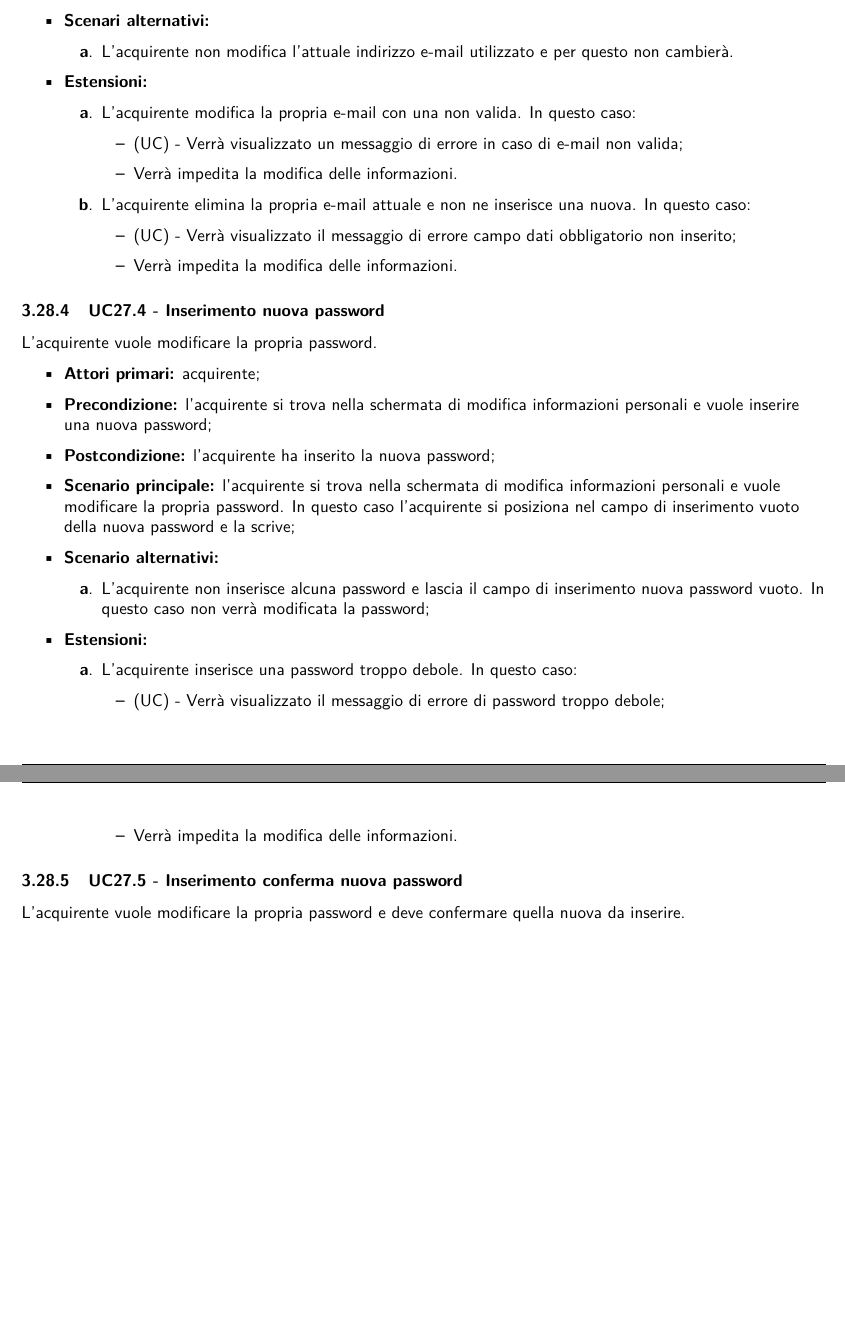
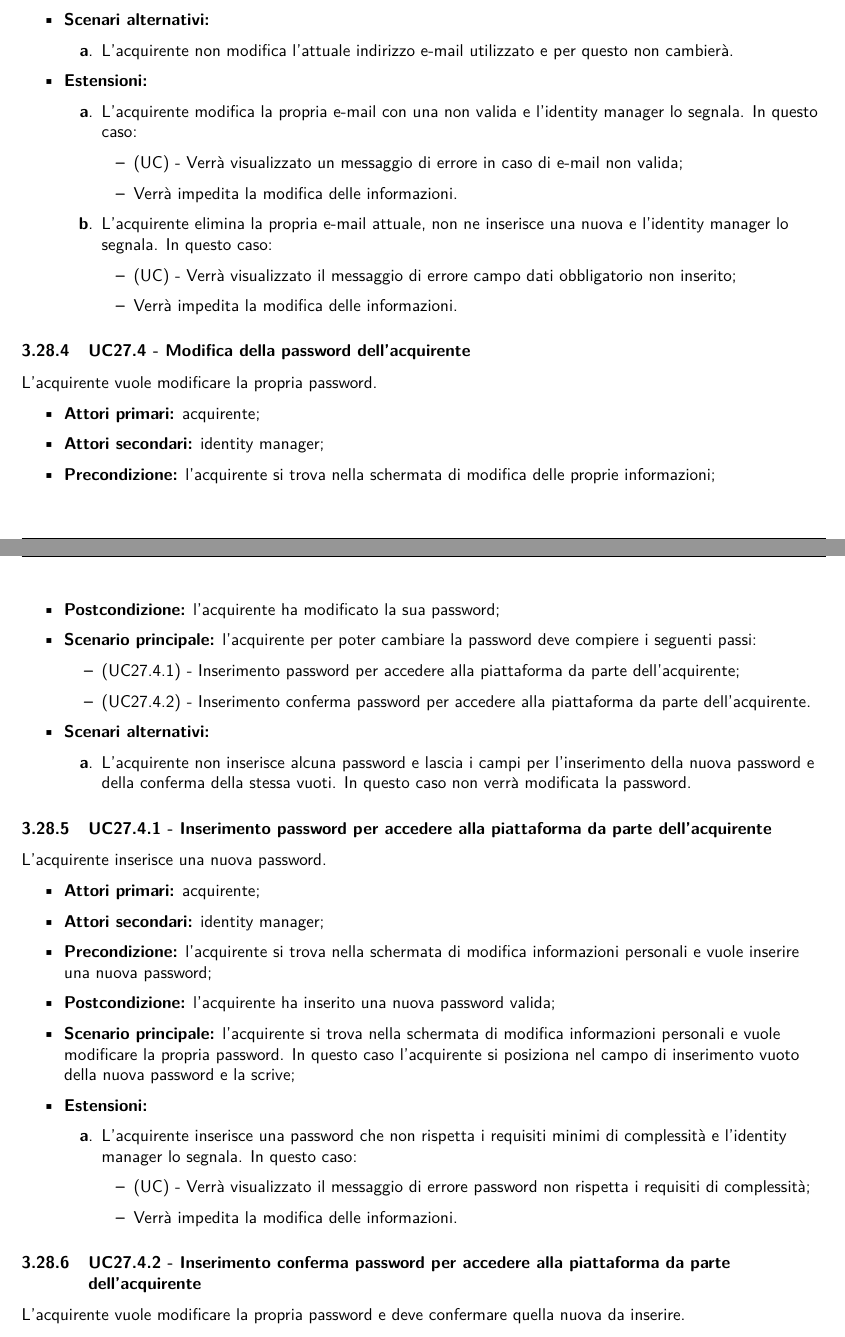
Before and after one commit to NotOnlyStudents/Documentazione, a LaTeX document (DocumentiPubblici/AnalisiDeiRequisiti/AnalisiDeiRequisiti_v1.14.tex, which reads DocumentiPubblici/AnalisiDeiRequisiti/Sezioni/CasiUso/Acquirente/GestioneAccountAcquirente.tex): two parts of pages 42 and 43 of 81 before the commit and two parts of pages 42 and 43 of 82 after it, joined at a grey line, cut so that both start at the same text, the shorter picture padded with empty space. Compiled offline with pdfLaTeX.

Commit message:
Sistemata gestione informazioni acquirente

```diff
--- a/DocumentiPubblici/AnalisiDeiRequisiti/Sezioni/CasiUso/Acquirente/GestioneAccountAcquirente.tex
+++ b/DocumentiPubblici/AnalisiDeiRequisiti/Sezioni/CasiUso/Acquirente/GestioneAccountAcquirente.tex
@@ -103,12 +107,12 @@ L'acquirente vuole modificare la propria e-mail.
     \end{enumerate}
     \item \textbf{Estensioni:}
     \begin{enumerate}[label=\lett]
-        \item L'acquirente modifica la propria e-mail con una non valida. In questo caso:
+        \item L'acquirente modifica la propria e-mail con una non valida e l'identity manager lo segnala. In questo caso:
         \begin{itemize}
             \item (UC) - Verrà visualizzato un messaggio di errore in caso di e-mail non valida;
             \item Verrà impedita la modifica delle informazioni.
         \end{itemize}
-        \item L'acquirente elimina la propria e-mail attuale e non ne inserisce una nuova. In questo caso:
+        \item L'acquirente elimina la propria e-mail attuale, non ne inserisce una nuova e l'identity manager lo segnala. In questo caso:
         \begin{itemize}
             \item (UC) - Verrà visualizzato il messaggio di errore campo dati obbligatorio non inserito;
             \item Verrà impedita la modifica delle informazioni.
@@ -116,28 +120,45 @@ L'acquirente vuole modificare la propria e-mail.
     \end{enumerate}
 \end{itemize}
 
-\subUC{Inserimento nuova password}
+\subUC{Modifica della password dell'acquirente}
 L'acquirente vuole modificare la propria password.
 \begin{itemize}
     \item \textbf{Attori primari:} acquirente;
+    \item \textbf{Attori secondari:} identity manager;
+    \item \textbf{Precondizione:} l'acquirente si trova nella schermata di modifica delle proprie informazioni;
+    \item \textbf{Postcondizione:} l'acquirente ha modificato la sua password;
+    \item \textbf{Scenario principale:} l'acquirente per poter cambiare la password deve compiere i seguenti passi:
+    \begin{itemize}
+        \item (\actualSubUC.1) - Inserimento password per accedere alla piattaforma da parte dell'acquirente;
+        \item (\actualSubUC.2) - Inserimento conferma password per accedere alla piattaforma da parte dell'acquirente.
+    \end{itemize}
+    \item \textbf{Scenari alternativi:}
+    \begin{enumerate}[label=\lett]
+    	\item L'acquirente non inserisce alcuna password e lascia i campi per l'inserimento della nuova password e della conferma della stessa vuoti. In questo caso non verrà modificata la password.
+    \end{enumerate}
+\end{itemize}
+
+\resetSubSubUC
+
+\subSubUC{Inserimento password per accedere alla piattaforma da parte dell'acquirente}
+L'acquirente inserisce una nuova password.
+\begin{itemize}
+    \item \textbf{Attori primari:} acquirente;
+    \item \textbf{Attori secondari:} identity manager;
     \item \textbf{Precondizione:} l'acquirente si trova nella schermata di modifica informazioni personali e vuole inserire una nuova password;
-    \item \textbf{Postcondizione:} l'acquirente ha inserito la nuova password;
+    \item \textbf{Postcondizione:} l'acquirente ha inserito una nuova password valida;
     \item \textbf{Scenario principale:} l'acquirente si trova nella schermata di modifica informazioni personali e vuole modificare la propria password. In questo caso l'acquirente si posiziona nel campo di inserimento vuoto della nuova password e la scrive;
-    \item \textbf{Scenario alternativi:}
-     \begin{enumerate}[label=\lett]
-     \item L'acquirente non inserisce alcuna password e lascia il campo di inserimento nuova password vuoto. In questo caso non verrà modificata la password;
-     \end{enumerate}
     \item \textbf{Estensioni:}
     \begin{enumerate}[label=\lett]
-        \item L'acquirente inserisce una password troppo debole. In questo caso:
+        \item L'acquirente inserisce una password che non rispetta i requisiti minimi di complessità e l'identity manager lo segnala. In questo caso:
         \begin{itemize}
-            \item (UC) - Verrà visualizzato il messaggio di errore di password troppo debole;
+            \item (UC) - Verrà visualizzato il messaggio di errore password non rispetta i requisiti di complessità;
             \item Verrà impedita la modifica delle informazioni.
         \end{itemize}
     \end{enumerate}
 \end{itemize}
 
-\subUC{Inserimento conferma nuova password}
+\subSubUC{Inserimento conferma password per accedere alla piattaforma da parte dell'acquirente}
 L'acquirente vuole modificare la propria password e deve confermare quella nuova da inserire.
 \begin{itemize}
     \item \textbf{Attori primari:} acquirente;
```
Also changed, not shown: DocumentiPubblici/AnalisiDeiRequisiti/Sezioni/CasiUso/Acquirente/Checkout/GestioneCarta.tex (+1 -1 lines), DocumentiPubblici/AnalisiDeiRequisiti/Sezioni/CasiUso/Estensioni.tex (+4 -4 lines), DocumentiPubblici/AnalisiDeiRequisiti/Sezioni/CasiUso/Acquirente/GestioneAccountAcquirente.tex (39 more changed lines).
